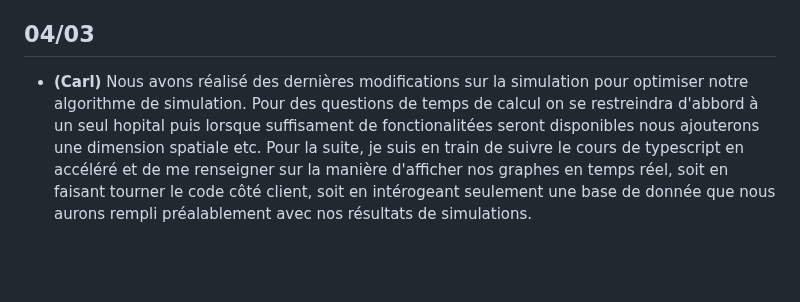
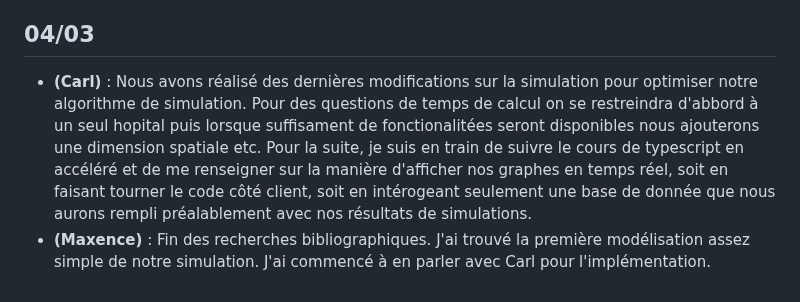
Before and after one commit to carlmonnaert/Medical-AI, a Markdown page: SUIVI.md, the part around the change. Rendered like a GitHub page; blank space fills up the shorter version.

```diff
--- a/SUIVI.md
+++ b/SUIVI.md
@@ -30,4 +30,5 @@
 
 ## 04/03
 
-- **(Carl)** Nous avons réalisé des dernières modifications sur la simulation pour optimiser notre algorithme de simulation. Pour des questions de temps de calcul on se restreindra d'abbord à un seul hopital puis lorsque suffisament de fonctionalitées seront disponibles nous ajouterons une dimension spatiale etc. Pour la suite, je suis en train de suivre le cours de typescript en accéléré et de me renseigner sur la manière d'afficher nos graphes en temps réel, soit en faisant tourner le code côté client, soit en intérogeant seulement une base de donnée que nous aurons rempli préalablement avec nos résultats de simulations.
+- **(Carl)** : Nous avons réalisé des dernières modifications sur la simulation pour optimiser notre algorithme de simulation. Pour des questions de temps de calcul on se restreindra d'abbord à un seul hopital puis lorsque suffisament de fonctionalitées seront disponibles nous ajouterons une dimension spatiale etc. Pour la suite, je suis en train de suivre le cours de typescript en accéléré et de me renseigner sur la manière d'afficher nos graphes en temps réel, soit en faisant tourner le code côté client, soit en intérogeant seulement une base de donnée que nous aurons rempli préalablement avec nos résultats de simulations.
+- **(Maxence)** : Fin des recherches bibliographiques. J'ai trouvé la première modélisation assez simple de notre simulation. J'ai commencé à en parler avec Carl pour l'implémentation.
```
